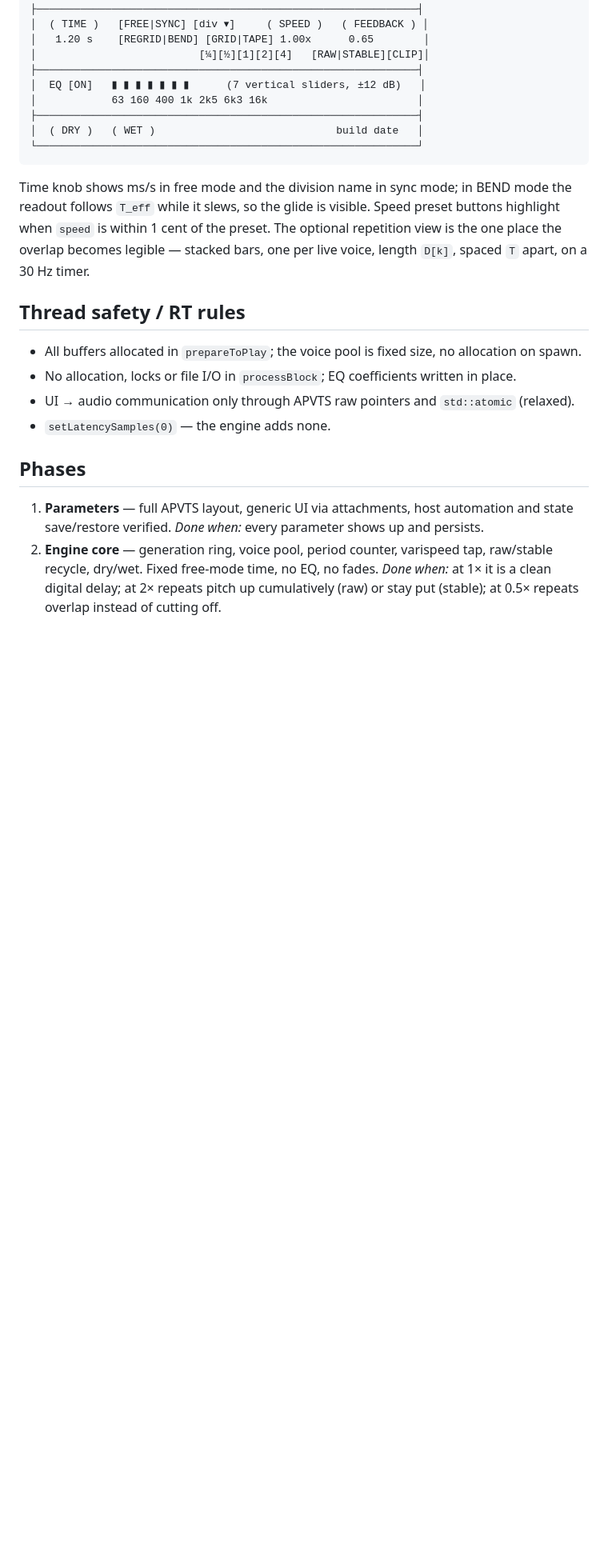
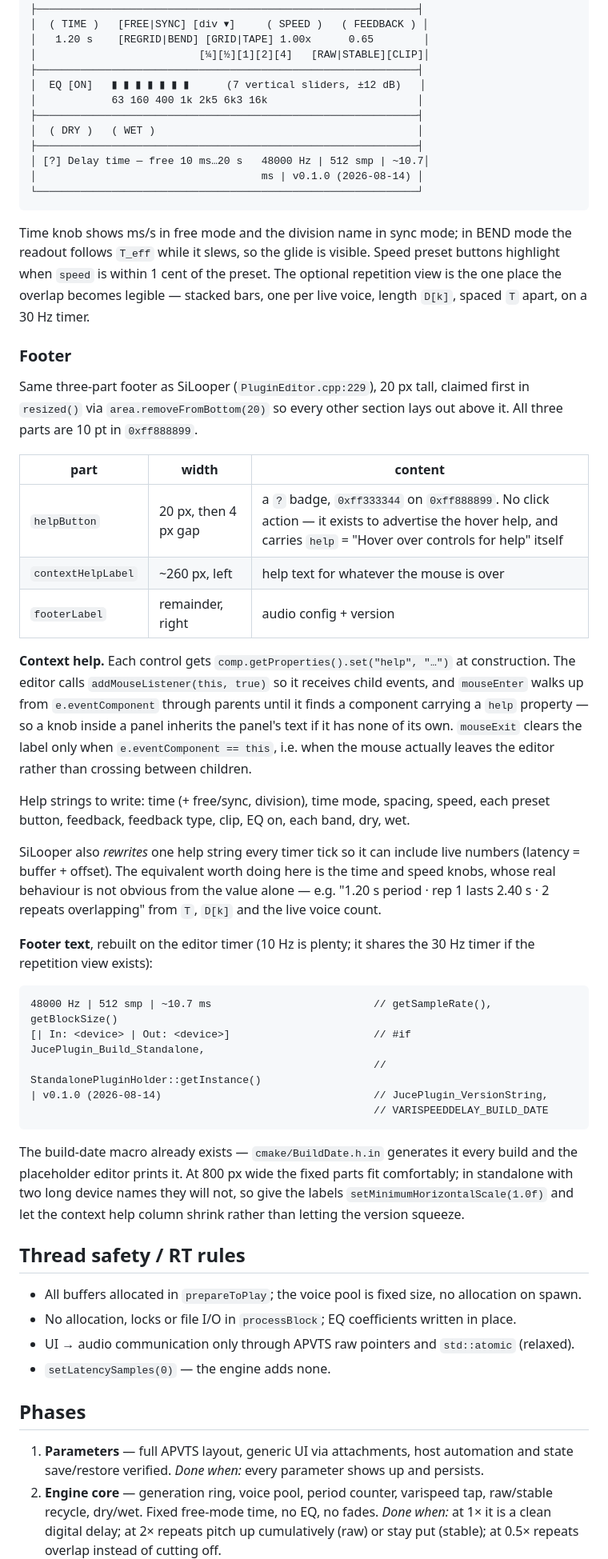
Before and after one commit to silvansky/VarispeedDelay, a Markdown page: plan.md, the part around one of its changes. Shown at 80% size. Drawn GitHub-style; blank space fills up the shorter version.

Commit message:
plan: silooper-style footer with hover help

````diff
--- a/plan.md
+++ b/plan.md
@@ -516,7 +516,10 @@ pointers, reads the playhead, and pushes values into the engine once per block.
 │  EQ [ON]   ▮ ▮ ▮ ▮ ▮ ▮ ▮      (7 vertical sliders, ±12 dB)   │
 │            63 160 400 1k 2k5 6k3 16k                        │
 ├─────────────────────────────────────────────────────────────┤
-│  ( DRY )   ( WET )                             build date   │
+│  ( DRY )   ( WET )                                          │
+├─────────────────────────────────────────────────────────────┤
+│ [?] Delay time — free 10 ms…20 s   48000 Hz | 512 smp | ~10.7│
+│                                    ms | v0.1.0 (2026-08-14) │
 └─────────────────────────────────────────────────────────────┘
 ```
 
@@ -525,6 +528,50 @@ readout follows `T_eff` while it slews, so the glide is visible. Speed preset bu
 highlight when `speed` is within 1 cent of the preset. The optional repetition
 view is the one place the overlap becomes legible — stacked bars, one per live voice,
 length `D[k]`, spaced `T` apart, on a 30 Hz timer.
+
+### Footer
+
+Same three-part footer as SiLooper (`PluginEditor.cpp:229`), 20 px tall, claimed first in
+`resized()` via `area.removeFromBottom(20)` so every other section lays out above it.
+All three parts are 10 pt in `0xff888899`.
+
+| part | width | content |
+|---|---|---|
+| `helpButton` | 20 px, then 4 px gap | a `?` badge, `0xff333344` on `0xff888899`. No click action — it exists to advertise the hover help, and carries `help` = "Hover over controls for help" itself |
+| `contextHelpLabel` | ~260 px, left | help text for whatever the mouse is over |
+| `footerLabel` | remainder, right | audio config + version |
+
+**Context help.** Each control gets `comp.getProperties().set("help", "…")` at construction.
+The editor calls `addMouseListener(this, true)` so it receives child events, and
+`mouseEnter` walks up from `e.eventComponent` through parents until it finds a component
+carrying a `help` property — so a knob inside a panel inherits the panel's text if it has
+none of its own. `mouseExit` clears the label only when `e.eventComponent == this`, i.e.
+when the mouse actually leaves the editor rather than crossing between children.
+
+Help strings to write: time (+ free/sync, division), time mode, spacing, speed, each preset
+button, feedback, feedback type, clip, EQ on, each band, dry, wet.
+
+SiLooper also *rewrites* one help string every timer tick so it can include live numbers
+(latency = buffer + offset). The equivalent worth doing here is the time and speed knobs,
+whose real behaviour is not obvious from the value alone — e.g. "1.20 s period · rep 1
+lasts 2.40 s · 2 repeats overlapping" from `T`, `D[k]` and the live voice count.
+
+**Footer text**, rebuilt on the editor timer (10 Hz is plenty; it shares the 30 Hz timer if
+the repetition view exists):
+
+```
+48000 Hz | 512 smp | ~10.7 ms                          // getSampleRate(), getBlockSize()
+[| In: <device> | Out: <device>]                       // #if JucePlugin_Build_Standalone,
+                                                       // StandalonePluginHolder::getInstance()
+| v0.1.0 (2026-08-14)                                  // JucePlugin_VersionString,
+                                                       // VARISPEEDDELAY_BUILD_DATE
+```
+
+The build-date macro already exists — `cmake/BuildDate.h.in` generates it every build and
+the placeholder editor prints it. At 800 px wide the fixed parts fit comfortably; in
+standalone with two long device names they will not, so give the labels
+`setMinimumHorizontalScale(1.0f)` and let the context help column shrink rather than
+letting the version squeeze.
 
 ## Thread safety / RT rules
 
````
Also changed, not shown: other parts of plan.md (+3 -1 lines).
